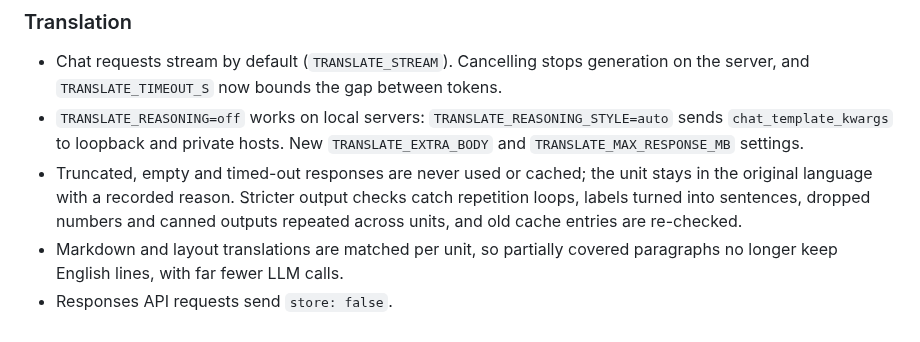
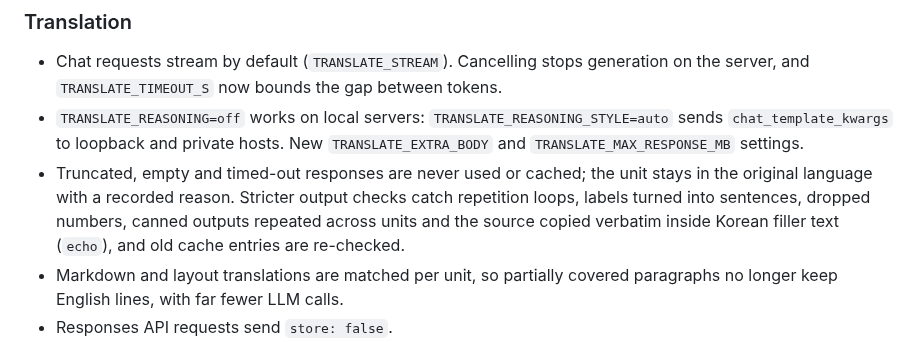
Before and after one commit to Chedrian07/PDF-OCR-Translator, a Markdown page: CHANGELOG.md, the part around the change. GitHub-like rendering.

Commit message:
docs(changelog): mention the wrapped source echo output check
번역 출력 검증 항목에 한국어 메타 문장으로 감싼 원문 echo 거부를 덧붙인다.

```diff
--- a/CHANGELOG.md
+++ b/CHANGELOG.md
@@ -32,7 +32,7 @@ Performance figures below were measured on an Apple M4 Max during this work, par
 
 - Chat requests stream by default (`TRANSLATE_STREAM`). Cancelling stops generation on the server, and `TRANSLATE_TIMEOUT_S` now bounds the gap between tokens.
 - `TRANSLATE_REASONING=off` works on local servers: `TRANSLATE_REASONING_STYLE=auto` sends `chat_template_kwargs` to loopback and private hosts. New `TRANSLATE_EXTRA_BODY` and `TRANSLATE_MAX_RESPONSE_MB` settings.
-- Truncated, empty and timed-out responses are never used or cached; the unit stays in the original language with a recorded reason. Stricter output checks catch repetition loops, labels turned into sentences, dropped numbers and canned outputs repeated across units, and old cache entries are re-checked.
+- Truncated, empty and timed-out responses are never used or cached; the unit stays in the original language with a recorded reason. Stricter output checks catch repetition loops, labels turned into sentences, dropped numbers, canned outputs repeated across units and the source copied verbatim inside Korean filler text (`echo`), and old cache entries are re-checked.
 - Markdown and layout translations are matched per unit, so partially covered paragraphs no longer keep English lines, with far fewer LLM calls.
 - Responses API requests send `store: false`.
 - The response size cap is enforced while reading, including length-less HTTP/1.0 streams (mlx_lm.server), declared `Content-Length` on streams and compressed bodies; long stream lines parse in linear time.
```
